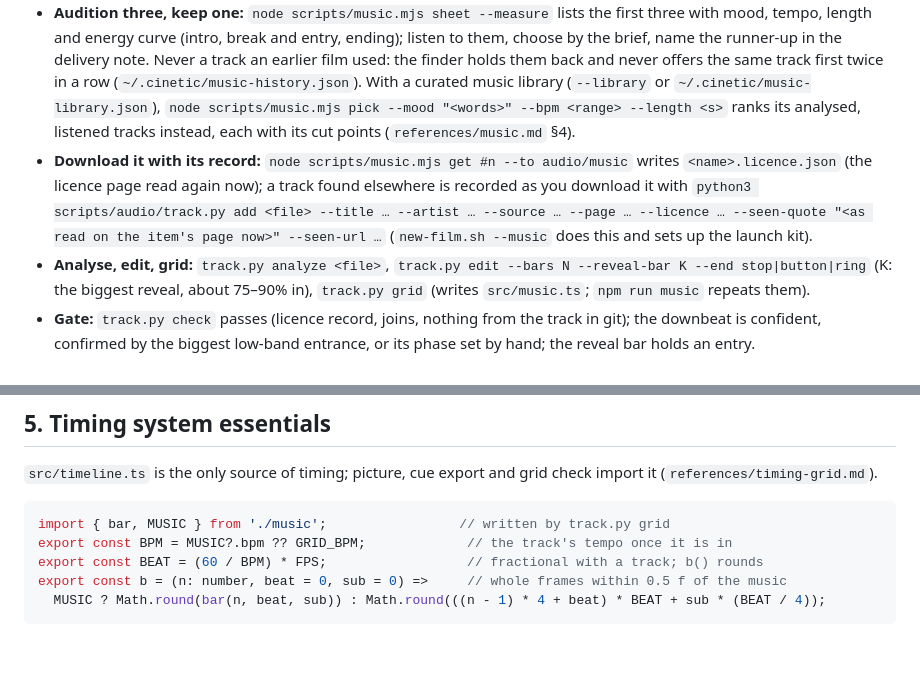
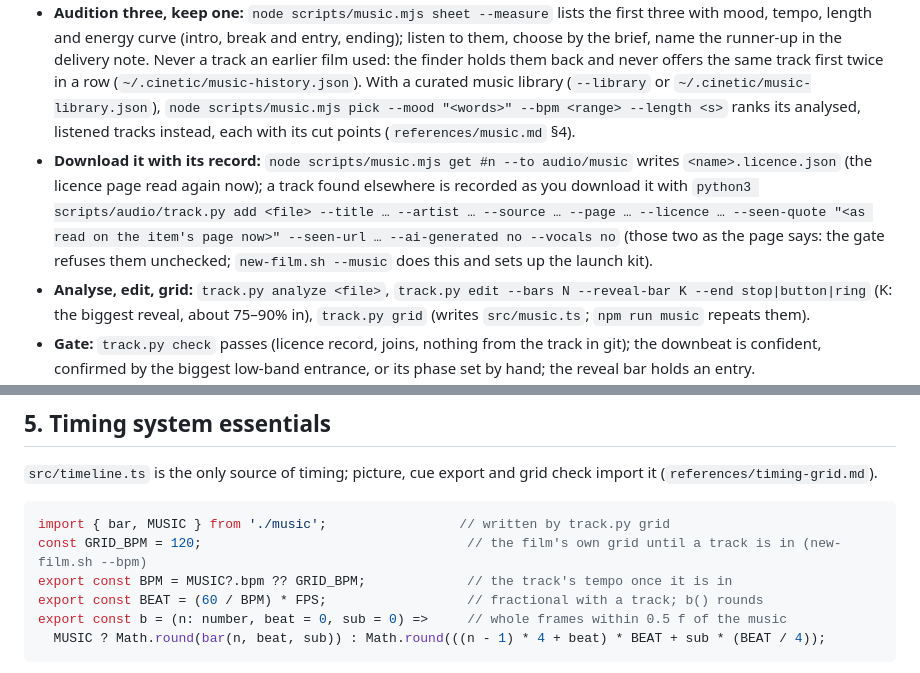
Before and after one commit to Leonxlnx/cinetic, a Markdown page: skills/cinetic/SKILL.md, 2 parts joined by grey strips. GitHub-like rendering; blank space fills up the shorter version.

Commit message:
SKILL.md, sound-sync critic: the track.py add example passes the gate, GRID_BPM is defined, no effects-only targets for a new film
SKILL.md's track.py add example left --ai-generated and --vocals out, so the record it wrote failed credits.py (null means unchecked); it now passes them as the page says. The timing snippet used GRID_BPM without defining it: the film's own grid line is shown. The sound-sync critic no longer offers the -18 LUFS effects-only target or an effects-only masking read as if a new film could be one (every film has a track).

Co-Authored-By: Claude Opus 5.5 <noreply@anthropic.com>

````diff
--- a/skills/cinetic/SKILL.md
+++ b/skills/cinetic/SKILL.md
@@ -110,7 +110,7 @@ Read `references/brand-and-color.md` (and `references/brand-kits.md` with a kit,
 Read `references/music.md` now. The track is chosen before the timeline; the picture is cut to it.
 - **Find it for this film:** a licensed, human-made, instrumental track chosen by the film's mood and pace, under a licence that needs no credit. The personality row (`references/sound.md` §5.5a) gives the brief (mood words, a tempo range, an entry for the reveal, a break, an ending); `node scripts/music.mjs search --mood "<the brief's words>" --bpm <range> --length <s>` searches the free catalogs and ranks by mood, tempo, length and energy curve.
 - **Audition three, keep one:** `node scripts/music.mjs sheet --measure` lists the first three with mood, tempo, length and energy curve (intro, break and entry, ending); listen to them, choose by the brief, name the runner-up in the delivery note. Never a track an earlier film used: the finder holds them back and never offers the same track first twice in a row (`~/.cinetic/music-history.json`). With a curated music library (`--library` or `~/.cinetic/music-library.json`), `node scripts/music.mjs pick --mood "<words>" --bpm <range> --length <s>` ranks its analysed, listened tracks instead, each with its cut points (`references/music.md` §4).
-- **Download it with its record:** `node scripts/music.mjs get #n --to audio/music` writes `<name>.licence.json` (the licence page read again now); a track found elsewhere is recorded as you download it with `python3 scripts/audio/track.py add <file> --title … --artist … --source … --page … --licence … --seen-quote "<as read on the item's page now>" --seen-url …` (`new-film.sh --music` does this and sets up the launch kit).
+- **Download it with its record:** `node scripts/music.mjs get #n --to audio/music` writes `<name>.licence.json` (the licence page read again now); a track found elsewhere is recorded as you download it with `python3 scripts/audio/track.py add <file> --title … --artist … --source … --page … --licence … --seen-quote "<as read on the item's page now>" --seen-url … --ai-generated no --vocals no` (those two as the page says: the gate refuses them unchecked; `new-film.sh --music` does this and sets up the launch kit).
 - **Analyse, edit, grid:** `track.py analyze <file>`, `track.py edit --bars N --reveal-bar K --end stop|button|ring` (K: the biggest reveal, about 75–90% in), `track.py grid` (writes `src/music.ts`; `npm run music` repeats them).
 - **Gate:** `track.py check` passes (licence record, joins, nothing from the track in git); the downbeat is confident, confirmed by the biggest low-band entrance, or its phase set by hand; the reveal bar holds an entry.
 
@@ -232,6 +232,7 @@ The full catalogue of tells, each with its fix, is `references/taste-and-slop.md
 
 ```ts
 import { bar, MUSIC } from './music';                 // written by track.py grid
+const GRID_BPM = 120;                                  // the film's own grid until a track is in (new-film.sh --bpm)
 export const BPM = MUSIC?.bpm ?? GRID_BPM;             // the track's tempo once it is in
 export const BEAT = (60 / BPM) * FPS;                  // fractional with a track; b() rounds
 export const b = (n: number, beat = 0, sub = 0) =>     // whole frames within 0.5 f of the music
````
Also changed, not shown: 1 other file.
